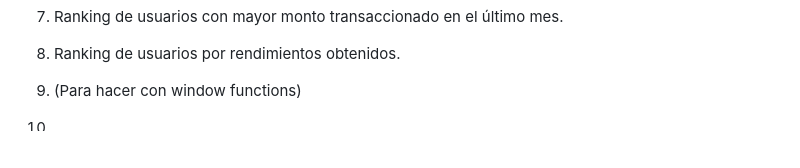
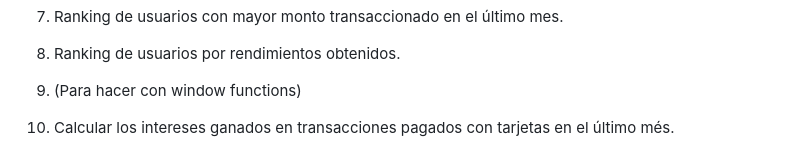
Before and after one commit to IgnacioPardo/TP1_TDVII, a Markdown page: modelo.md, the part around the change. Drawn GitHub-style; blank space fills up the shorter version.

```diff
--- a/modelo.md
+++ b/modelo.md
@@ -334,4 +334,4 @@ Para resolver la normalización, decidimos crear una tabla para las Claves Unifo
 
 9. (Para hacer con window functions)
 
-10.
+10. Calcular los intereses ganados en transacciones pagados con tarjetas en el último més.
```
